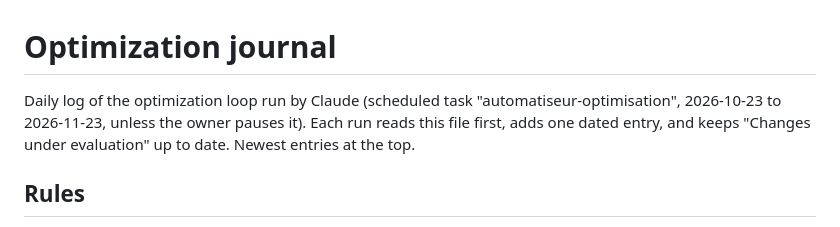
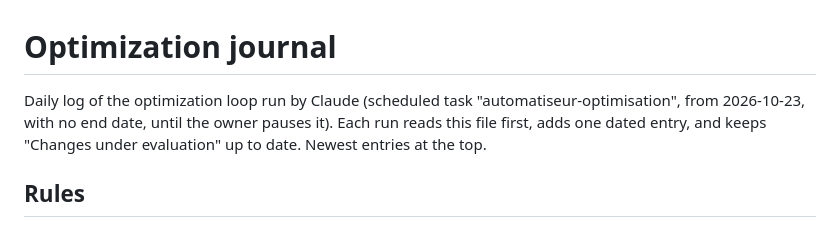
Before and after one commit to Aymeric05/automatiseur, a Markdown page: docs/optimization_journal.md, the part around the change. GitHub-like rendering.

Commit message:
docs: the loop has no end date
Co-Authored-By: Claude Opus 5.5 <noreply@anthropic.com>

```diff
--- a/docs/optimization_journal.md
+++ b/docs/optimization_journal.md
@@ -1,7 +1,7 @@
 # Optimization journal
 
 Daily log of the optimization loop run by Claude (scheduled task "automatiseur-optimisation",
-2026-10-23 to 2026-11-23, unless the owner pauses it). Each run reads this file first, adds
+from 2026-10-23, with no end date, until the owner pauses it). Each run reads this file first, adds
 one dated entry, and keeps "Changes under evaluation" up to date. Newest entries at the top.
 
 ## Rules
```
